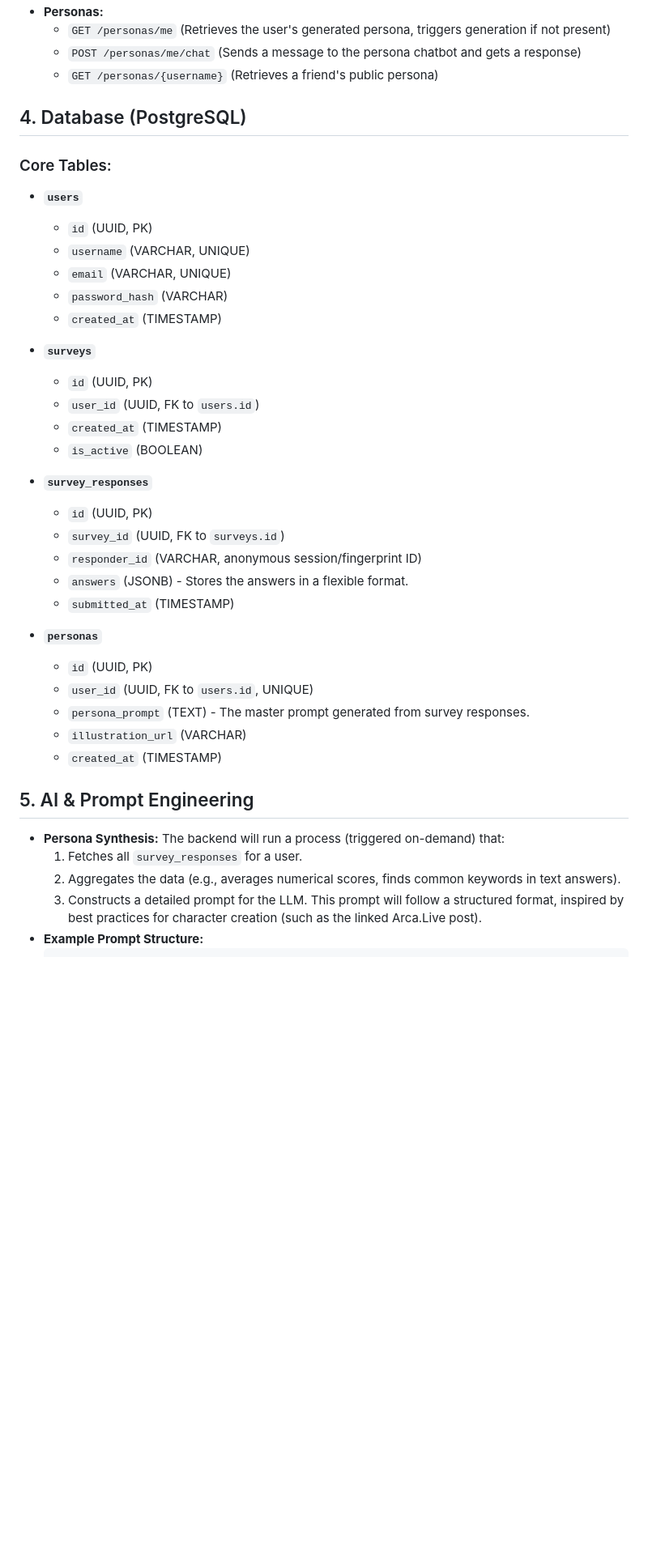
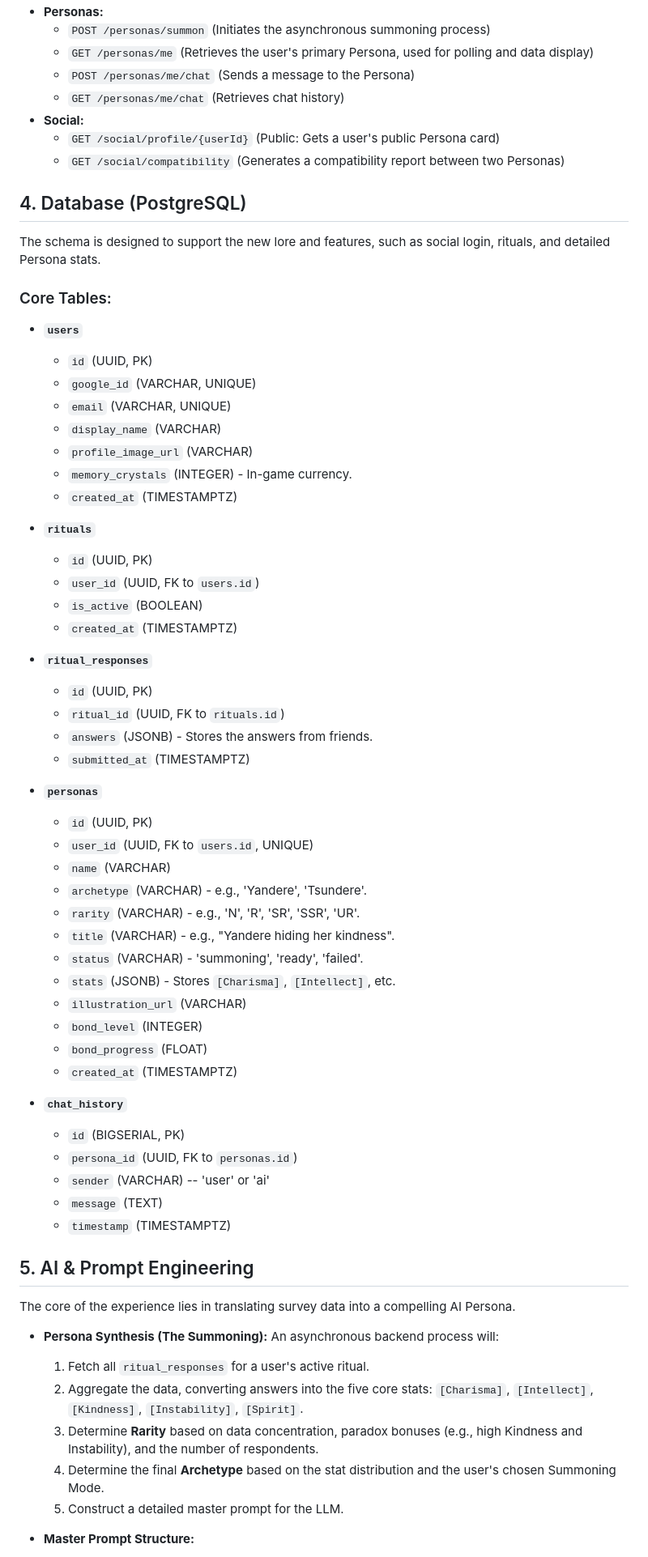
Before and after one commit to salieri009/Re-MirAI, a Markdown page: docs/concept/design.md, the part around one of its changes. Shown at 81% size. GitHub-like rendering; blank space fills up the shorter version.

Commit message:
concept updates

````diff
--- a/docs/concept/design.md
+++ b/docs/concept/design.md
@@ -63,44 +62,70 @@ The application will be a standard client-server model:
 *   **Personas:**
-    *   `GET /personas/me` (Retrieves the user's generated persona, triggers generation if not present)
-    *   `POST /personas/me/chat` (Sends a message to the persona chatbot and gets a response)
-    *   `GET /personas/{username}` (Retrieves a friend's public persona)
+    *   `POST /personas/summon` (Initiates the asynchronous summoning process)
+    *   `GET /personas/me` (Retrieves the user's primary Persona, used for polling and data display)
+    *   `POST /personas/me/chat` (Sends a message to the Persona)
+    *   `GET /personas/me/chat` (Retrieves chat history)
+*   **Social:**
+    *   `GET /social/profile/{userId}` (Public: Gets a user's public Persona card)
+    *   `GET /social/compatibility` (Generates a compatibility report between two Personas)
 
 ## 4. Database (PostgreSQL)
+
+The schema is designed to support the new lore and features, such as social login, rituals, and detailed Persona stats.
 
 ### Core Tables:
 
 *   **`users`**
     *   `id` (UUID, PK)
-    *   `username` (VARCHAR, UNIQUE)
+    *   `google_id` (VARCHAR, UNIQUE)
     *   `email` (VARCHAR, UNIQUE)
-    *   `password_hash` (VARCHAR)
-    *   `created_at` (TIMESTAMP)
+    *   `display_name` (VARCHAR)
+    *   `profile_image_url` (VARCHAR)
+    *   `memory_crystals` (INTEGER) - In-game currency.
+    *   `created_at` (TIMESTAMPTZ)
 
-*   **`surveys`**
+*   **`rituals`**
     *   `id` (UUID, PK)
     *   `user_id` (UUID, FK to `users.id`)
-    *   `created_at` (TIMESTAMP)
     *   `is_active` (BOOLEAN)
+    *   `created_at` (TIMESTAMPTZ)
 
-*   **`survey_responses`**
+*   **`ritual_responses`**
     *   `id` (UUID, PK)
-    *   `survey_id` (UUID, FK to `surveys.id`)
-    *   `responder_id` (VARCHAR, anonymous session/fingerprint ID)
-    *   `answers` (JSONB) - Stores the answers in a flexible format.
-    *   `submitted_at` (TIMESTAMP)
+    *   `ritual_id` (UUID, FK to `rituals.id`)
+    *   `answers` (JSONB) - Stores the answers from friends.
+    *   `submitted_at` (TIMESTAMPTZ)
 
 *   **`personas`**
     *   `id` (UUID, PK)
     *   `user_id` (UUID, FK to `users.id`, UNIQUE)
-    *   `persona_prompt` (TEXT) - The master prompt generated from survey responses.
+    *   `name` (VARCHAR)
+    *   `archetype` (VARCHAR) - e.g., 'Yandere', 'Tsundere'.
+    *   `rarity` (VARCHAR) - e.g., 'N', 'R', 'SR', 'SSR', 'UR'.
+    *   `title` (VARCHAR) - e.g., "Yandere hiding her kindness".
+    *   `status` (VARCHAR) - 'summoning', 'ready', 'failed'.
+    *   `stats` (JSONB) - Stores `[Charisma]`, `[Intellect]`, etc.
     *   `illustration_url` (VARCHAR)
-    *   `created_at` (TIMESTAMP)
+    *   `bond_level` (INTEGER)
+    *   `bond_progress` (FLOAT)
+    *   `created_at` (TIMESTAMPTZ)
+
+*   **`chat_history`**
+    *   `id` (BIGSERIAL, PK)
+    *   `persona_id` (UUID, FK to `personas.id`)
+    *   `sender` (VARCHAR) -- 'user' or 'ai'
+    *   `message` (TEXT)
+    *   `timestamp` (TIMESTAMPTZ)
 
 ## 5. AI & Prompt Engineering
 
-*   **Persona Synthesis:** The backend will run a process (triggered on-demand) that:
-    1.  Fetches all `survey_responses` for a user.
-    2.  Aggregates the data (e.g., averages numerical scores, finds common keywords in text answers).
-    3.  Constructs a detailed prompt for the LLM. This prompt will follow a structured format, inspired by best practices for character creation (such as the linked Arca.Live post).
-*   **Example Prompt Structure:**
+The core of the experience lies in translating survey data into a compelling AI Persona.
+
+*   **Persona Synthesis (The Summoning):** An asynchronous backend process will:
+    1.  Fetch all `ritual_responses` for a user's active ritual.
+    2.  Aggregate the data, converting answers into the five core stats: `[Charisma]`, `[Intellect]`, `[Kindness]`, `[Instability]`, `[Spirit]`.
+    3.  Determine **Rarity** based on data concentration, paradox bonuses (e.g., high Kindness and Instability), and the number of respondents.
+    4.  Determine the final **Archetype** based on the stat distribution and the user's chosen Summoning Mode.
+    5.  Construct a detailed master prompt for the LLM.
+
+*   **Master Prompt Structure:**
     ```
````
Also changed, not shown: other parts of docs/concept/design.md (+39 -43 lines), docs/plan/database_design.md (+27 -19 lines).
